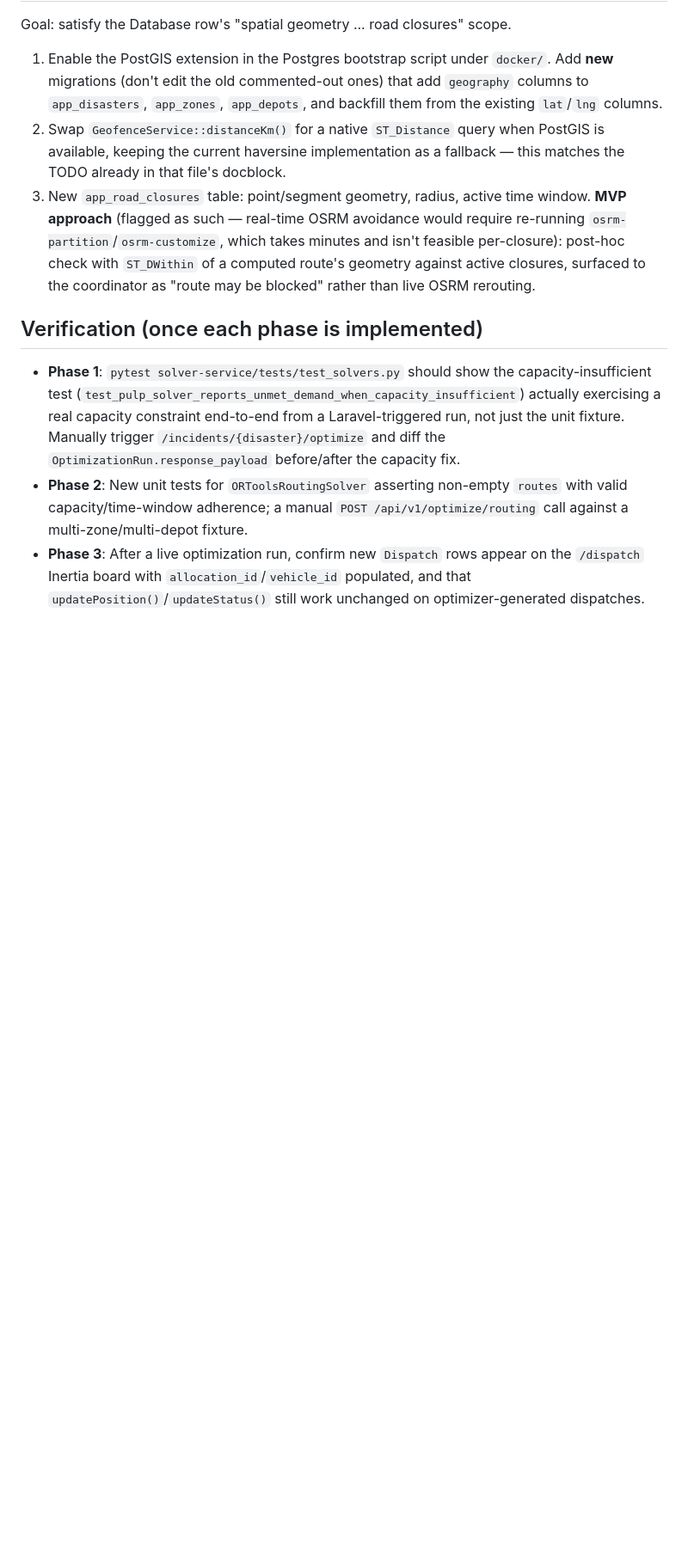
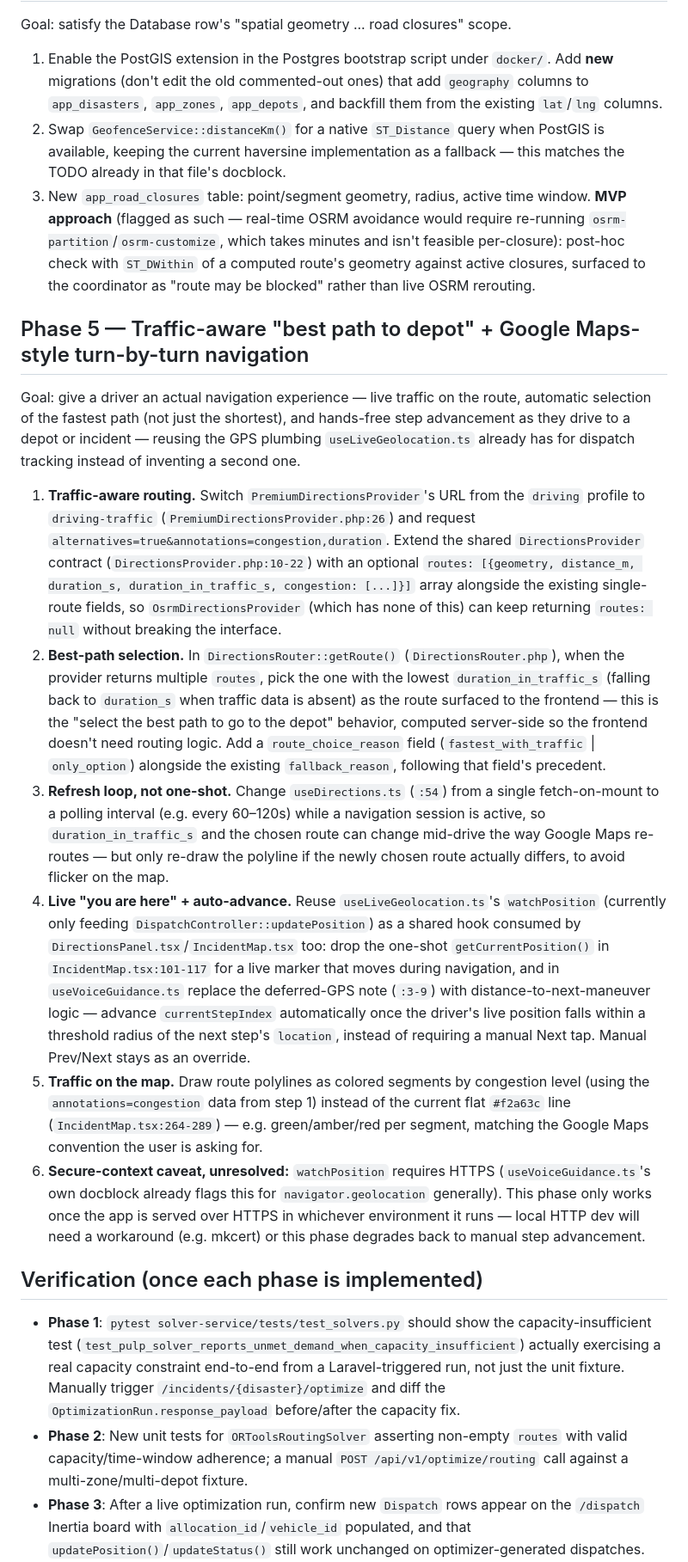
Before and after one commit to Emmszhii/laravel-drs, a Markdown page: algorithm.md, the part around one of its changes. Shown at 86% size. GitHub-like rendering; blank space fills up the shorter version.

```diff
--- a/algorithm.md
+++ b/algorithm.md
@@ -73,6 +82,17 @@ Goal: satisfy the Database row's "spatial geometry ... road closures" scope.
 2. Swap `GeofenceService::distanceKm()` for a native `ST_Distance` query when PostGIS is available, keeping the current haversine implementation as a fallback — this matches the TODO already in that file's docblock.
 3. New `app_road_closures` table: point/segment geometry, radius, active time window. **MVP approach** (flagged as such — real-time OSRM avoidance would require re-running `osrm-partition`/`osrm-customize`, which takes minutes and isn't feasible per-closure): post-hoc check with `ST_DWithin` of a computed route's geometry against active closures, surfaced to the coordinator as "route may be blocked" rather than live OSRM rerouting.
 
+## Phase 5 — Traffic-aware "best path to depot" + Google Maps-style turn-by-turn navigation
+
+Goal: give a driver an actual navigation experience — live traffic on the route, automatic selection of the fastest path (not just the shortest), and hands-free step advancement as they drive to a depot or incident — reusing the GPS plumbing `useLiveGeolocation.ts` already has for dispatch tracking instead of inventing a second one.
+
+1. **Traffic-aware routing.** Switch `PremiumDirectionsProvider`'s URL from the `driving` profile to `driving-traffic` (`PremiumDirectionsProvider.php:26`) and request `alternatives=true&annotations=congestion,duration`. Extend the shared `DirectionsProvider` contract (`DirectionsProvider.php:10-22`) with an optional `routes: [{geometry, distance_m, duration_s, duration_in_traffic_s, congestion: [...]}]` array alongside the existing single-route fields, so `OsrmDirectionsProvider` (which has none of this) can keep returning `routes: null` without breaking the interface.
+2. **Best-path selection.** In `DirectionsRouter::getRoute()` (`DirectionsRouter.php`), when the provider returns multiple `routes`, pick the one with the lowest `duration_in_traffic_s` (falling back to `duration_s` when traffic data is absent) as the route surfaced to the frontend — this is the "select the best path to go to the depot" behavior, computed server-side so the frontend doesn't need routing logic. Add a `route_choice_reason` field (`fastest_with_traffic` | `only_option`) alongside the existing `fallback_reason`, following that field's precedent.
+3. **Refresh loop, not one-shot.** Change `useDirections.ts` (`:54`) from a single fetch-on-mount to a polling interval (e.g. every 60–120s) while a navigation session is active, so `duration_in_traffic_s` and the chosen route can change mid-drive the way Google Maps re-routes — but only re-draw the polyline if the newly chosen route actually differs, to avoid flicker on the map.
+4. **Live "you are here" + auto-advance.** Reuse `useLiveGeolocation.ts`'s `watchPosition` (currently only feeding `DispatchController::updatePosition`) as a shared hook consumed by `DirectionsPanel.tsx`/`IncidentMap.tsx` too: drop the one-shot `getCurrentPosition()` in `IncidentMap.tsx:101-117` for a live marker that moves during navigation, and in `useVoiceGuidance.ts` replace the deferred-GPS note (`:3-9`) with distance-to-next-maneuver logic — advance `currentStepIndex` automatically once the driver's live position falls within a threshold radius of the next step's `location`, instead of requiring a manual Next tap. Manual Prev/Next stays as an override.
+5. **Traffic on the map.** Draw route polylines as colored segments by congestion level (using the `annotations=congestion` data from step 1) instead of the current flat `#f2a63c` line (`IncidentMap.tsx:264-289`) — e.g. green/amber/red per segment, matching the Google Maps convention the user is asking for.
+6. **Secure-context caveat, unresolved:** `watchPosition` requires HTTPS (`useVoiceGuidance.ts`'s own docblock already flags this for `navigator.geolocation` generally). This phase only works once the app is served over HTTPS in whichever environment it runs — local HTTP dev will need a workaround (e.g. mkcert) or this phase degrades back to manual step advancement.
+
 ## Verification (once each phase is implemented)
 
 - **Phase 1**: `pytest solver-service/tests/test_solvers.py` should show the capacity-insufficient test (`test_pulp_solver_reports_unmet_demand_when_capacity_insufficient`) actually exercising a real capacity constraint end-to-end from a Laravel-triggered run, not just the unit fixture. Manually trigger `/incidents/{disaster}/optimize` and diff the `OptimizationRun.response_payload` before/after the capacity fix.
```
Also changed, not shown: other parts of algorithm.md (+10 -0 lines), algorithm-overview.md (added, +34 -0 lines).
